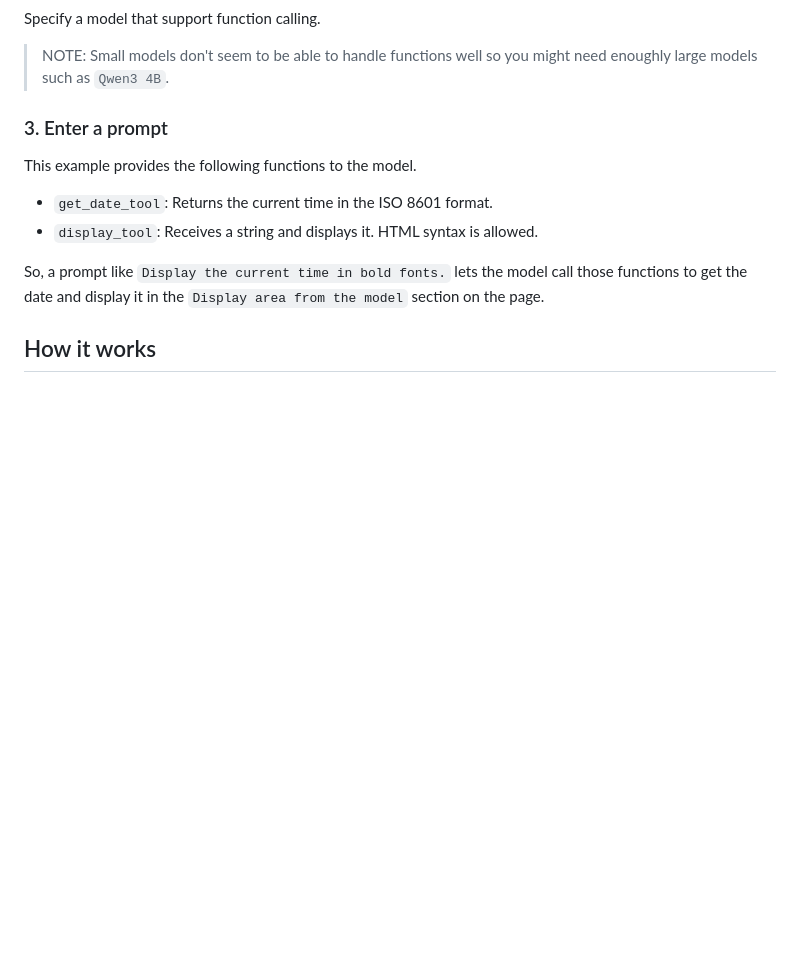
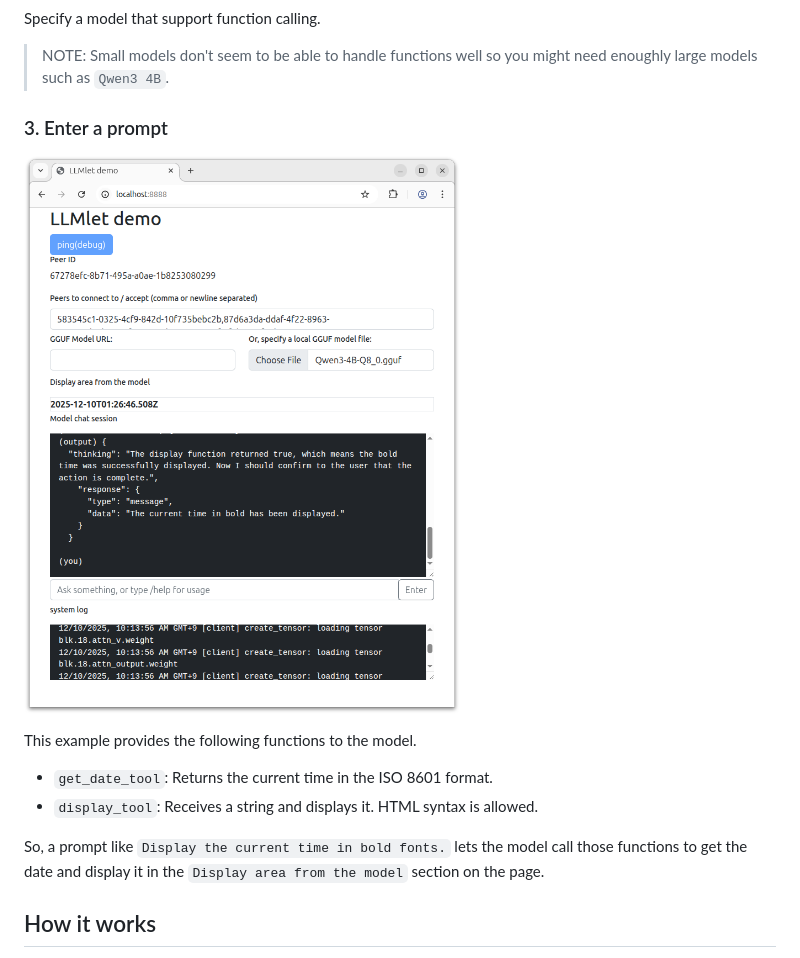
Before and after one commit to ktock/llmlet, a Markdown page: examples/function-calling/README.md, the part around the change. Drawn GitHub-style; pictures changed too: images/demo-function.png (added); blank space fills up the shorter version.

Commit message:
docs: add an image
Signed-off-by: Kohei Tokunaga <ktokunaga.mail@gmail.com>

```diff
--- a/examples/function-calling/README.md
+++ b/examples/function-calling/README.md
@@ -22,6 +22,8 @@ Specify a model that support function calling.
 > NOTE: Small models don't seem to be able to handle functions well so you might need enoughly large models such as `Qwen3 4B`.
 
 ### 3. Enter a prompt
+
+![Demo page](./../../images/demo-function.png)
 
 This example provides the following functions to the model.
 
```
